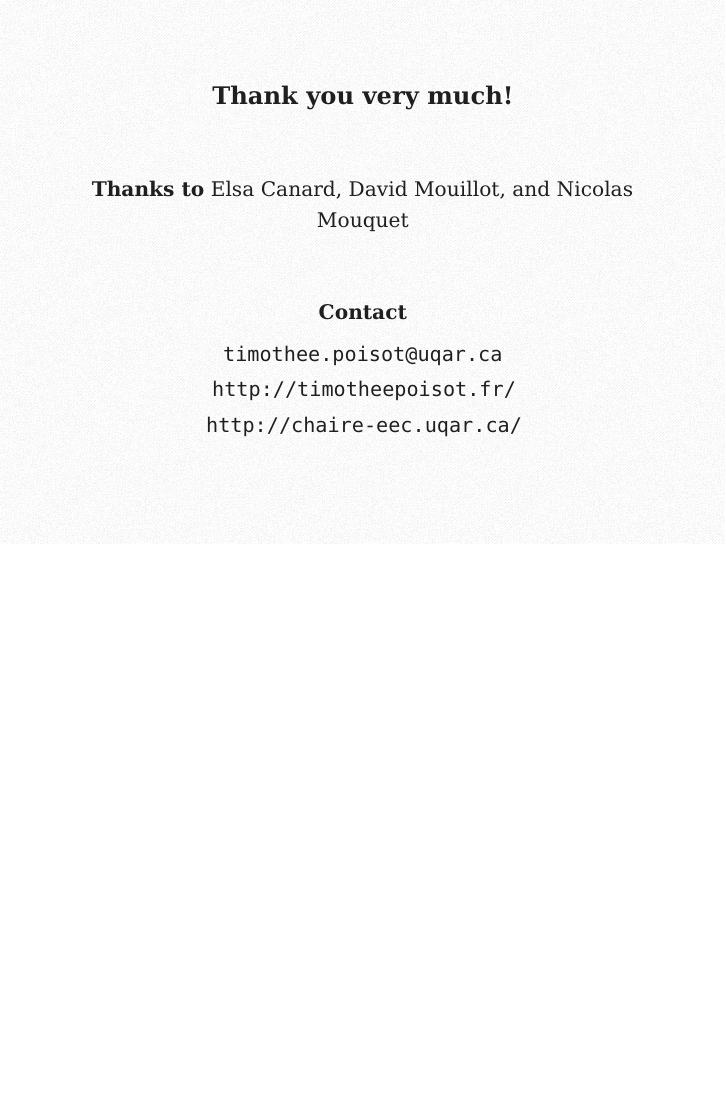
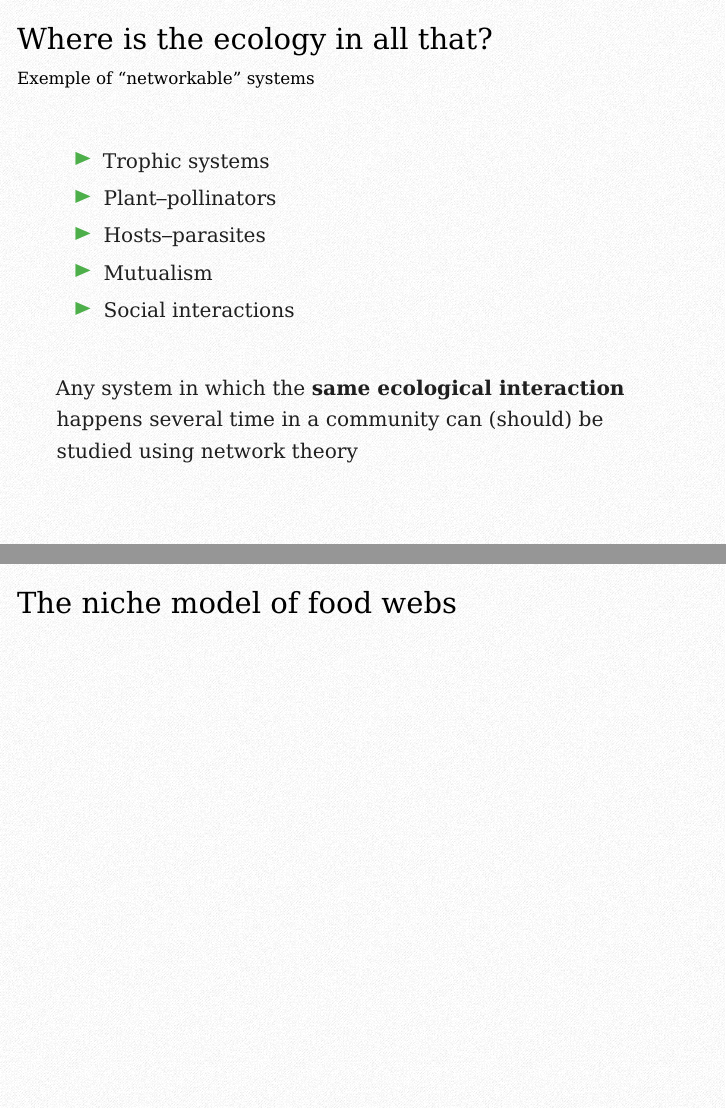
Before and after one commit to tpoisot/eco_network_slides, LaTeX slides (slides-networks.tex): page 7 of 7 before the commit and pages 7 and 8 of 8 after it, the two joined at a grey line, the shorter picture padded with empty space. Compiled offline with pdfLaTeX.

Commit message:
Sections

```diff
--- a/slides-networks.tex
+++ b/slides-networks.tex
@@ -58,14 +60,28 @@
    \end{description}
 \end{frame}
 
-\begin{frame}
-	\begin{center}
-	\textbf{\large Thank you very much!}\vskip 3em
-	\textbf{Thanks to} Elsa Canard, David Mouillot, and Nicolas Mouquet\vskip 3em
-	\textbf{Contact}\vskip .5em \texttt{timothee.poisot@uqar.ca}\vskip .2em
-	\texttt{http://timotheepoisot.fr/}\vskip .2em
-	\texttt{http://chaire-eec.uqar.ca/}
-	\end{center}
+\begin{frame}{Where is the ecology in all that?}{Exemple of ``networkable'' systems}
+   \begin{itemize}
+      \item Trophic systems
+      \item Plant--pollinators
+      \item Hosts--parasites
+      \item Mutualism
+      \item Social interactions
+   \end{itemize}
+   \vskip 2em
+   Any system in which the \textbf{same ecological interaction} happens several time in a community can (should) be studied using network theory
+\end{frame}
+
+\section{Representing networks}
+
+\section{Network-level properties}
+
+\section{Vertex-level properties}
+
+\section{Generating networks}
+
+\begin{frame}{The niche model of food webs}
+
 \end{frame}
 
 \end{document}
```
Also changed, not shown: slides-networks.pdf, slides-networks.tex (2 more changed lines).
